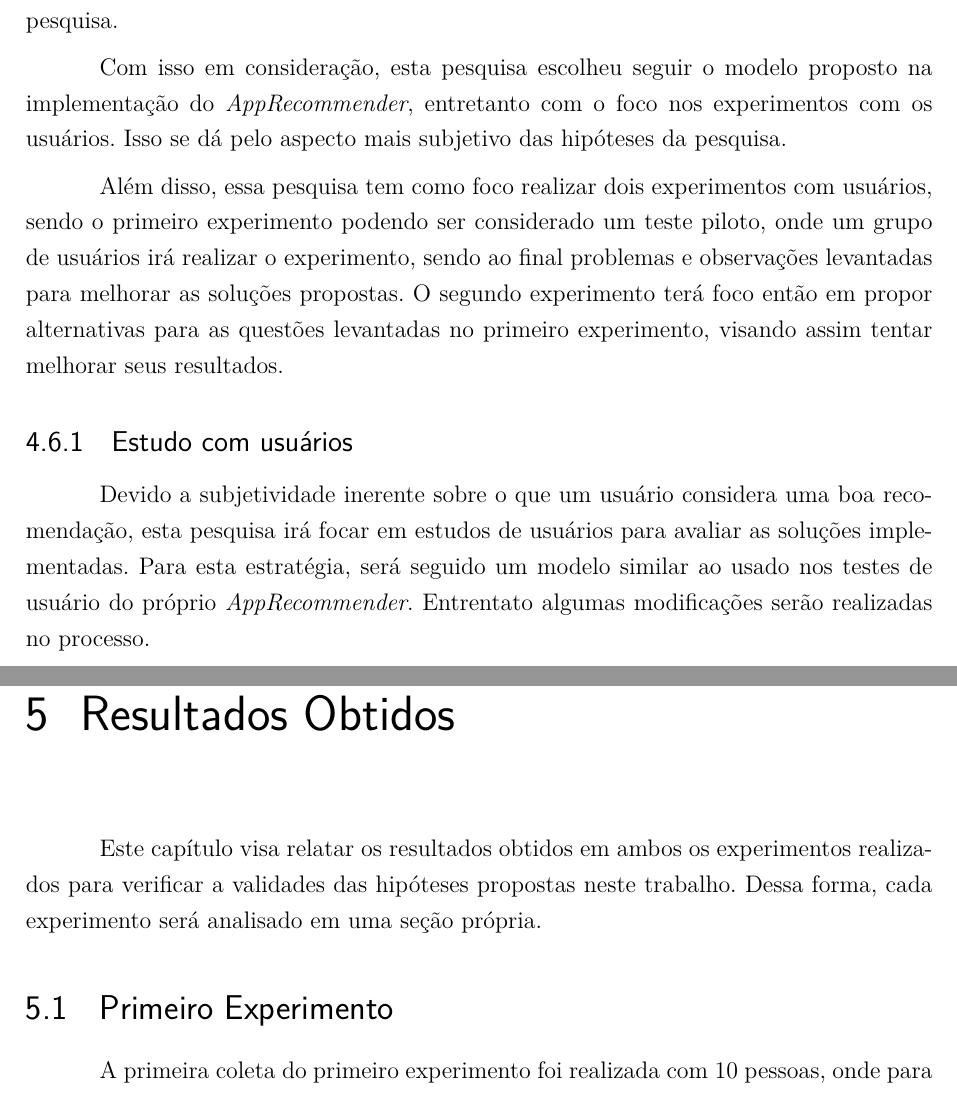
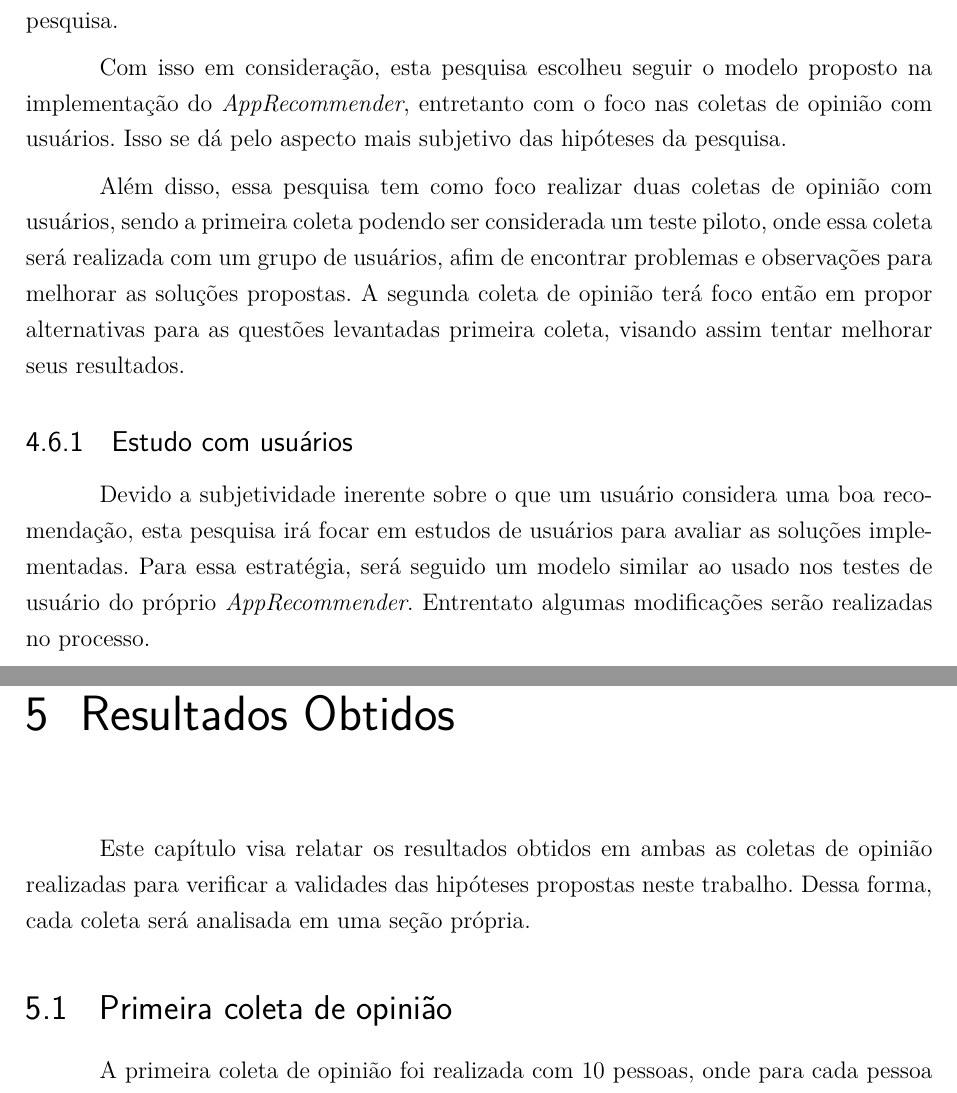
Before and after one commit to fga-unb/template-latex-tcc, a LaTeX thesis (tcc.tex, which reads editaveis/metodologia.tex, editaveis/resultados_obtidos.tex): two parts of pages 43 and 46 of 76, joined at a grey line, cut so that both start at the same text. Compiled offline with pdfLaTeX.

Commit message:
Alterado experimento para coleta de opiniao

```diff
--- a/editaveis/metodologia.tex
+++ b/editaveis/metodologia.tex
@@ -701,22 +701,22 @@ selecionado. Vale ressaltar que a comparação de resultados visa principalmente
 responder as hipóteses levantadas na pesquisa.
 
 Com isso em consideração, esta pesquisa escolheu seguir o modelo proposto na
-implementação do \textit{AppRecommender}, entretanto com o foco nos experimentos
-com os usuários. Isso se dá pelo aspecto mais subjetivo das hipóteses da
-pesquisa.
+implementação do \textit{AppRecommender}, entretanto com o foco nas
+coletas de opinião com usuários. Isso se dá pelo aspecto mais subjetivo das
+hipóteses da pesquisa.
 
-Além disso, essa pesquisa tem como foco realizar dois experimentos com usuários,
-sendo o primeiro experimento podendo ser considerado um teste piloto, onde um
-grupo de usuários irá realizar o experimento, sendo ao final problemas e
-observações levantadas para melhorar as soluções propostas. O segundo
-experimento terá foco então em propor alternativas para as questões levantadas
-no primeiro experimento, visando assim tentar melhorar seus resultados.
+Além disso, essa pesquisa tem como foco realizar duas coletas de opinião com usuários,
+sendo a primeira coleta podendo ser considerada um teste piloto, onde essa
+coleta será realizada com um grupo de usuários, afim de encontrar problemas e
+observações para melhorar as soluções propostas. A segunda coleta de opinião
+terá foco então em propor alternativas para as questões levantadas
+primeira coleta, visando assim tentar melhorar seus resultados.
 
 \subsection{Estudo com usuários}\label{sec:estudo_usuario}
 
 Devido a subjetividade inerente sobre o que um usuário considera uma boa
 recomendação, esta pesquisa irá focar em estudos de usuários para
-avaliar as soluções implementadas. Para esta estratégia, será seguido um modelo
+avaliar as soluções implementadas. Para essa estratégia, será seguido um modelo
 similar ao usado nos testes de usuário do próprio \textit{AppRecommender}. Entrentato
 algumas modificações serão realizadas no processo.
 
--- a/editaveis/resultados_obtidos.tex
+++ b/editaveis/resultados_obtidos.tex
@@ -1,13 +1,13 @@
 \chapter[Resultados Obtidos]{Resultados Obtidos}
 
-Este capítulo visa relatar os resultados obtidos em ambos os experimentos
-realizados para verificar a validades das hipóteses propostas neste trabalho.
-Dessa forma, cada experimento será analisado em uma seção própria.
+Este capítulo visa relatar os resultados obtidos em ambas as coletas de opinião
+realizadas para verificar a validades das hipóteses propostas neste trabalho.
+Dessa forma, cada coleta será analisada em uma seção própria.
 
-\section{Primeiro Experimento}
+\section{Primeira coleta de opinião}
 
-A primeira coleta do primeiro experimento foi realizada com 10 pessoas, onde
-para cada pessoa foram analisadas três estratégias de recomendação, sendo elas:
+A primeira coleta de opinião foi realizada com 10 pessoas, onde para cada
+pessoa foram analisadas três estratégias de recomendação, sendo elas:
 
 \begin{itemize}
     \item \textbf{cbh:} Estratégia baseada em conteúdo, onde metade do
```
Also changed, not shown: editaveis/conclusao.tex (+2 -2 lines), editaveis/sistemasrecomendacao.tex (+1 -1 lines), editaveis/metodologia.tex (6 more changed lines), editaveis/resultados_obtidos.tex (42 more changed lines).
